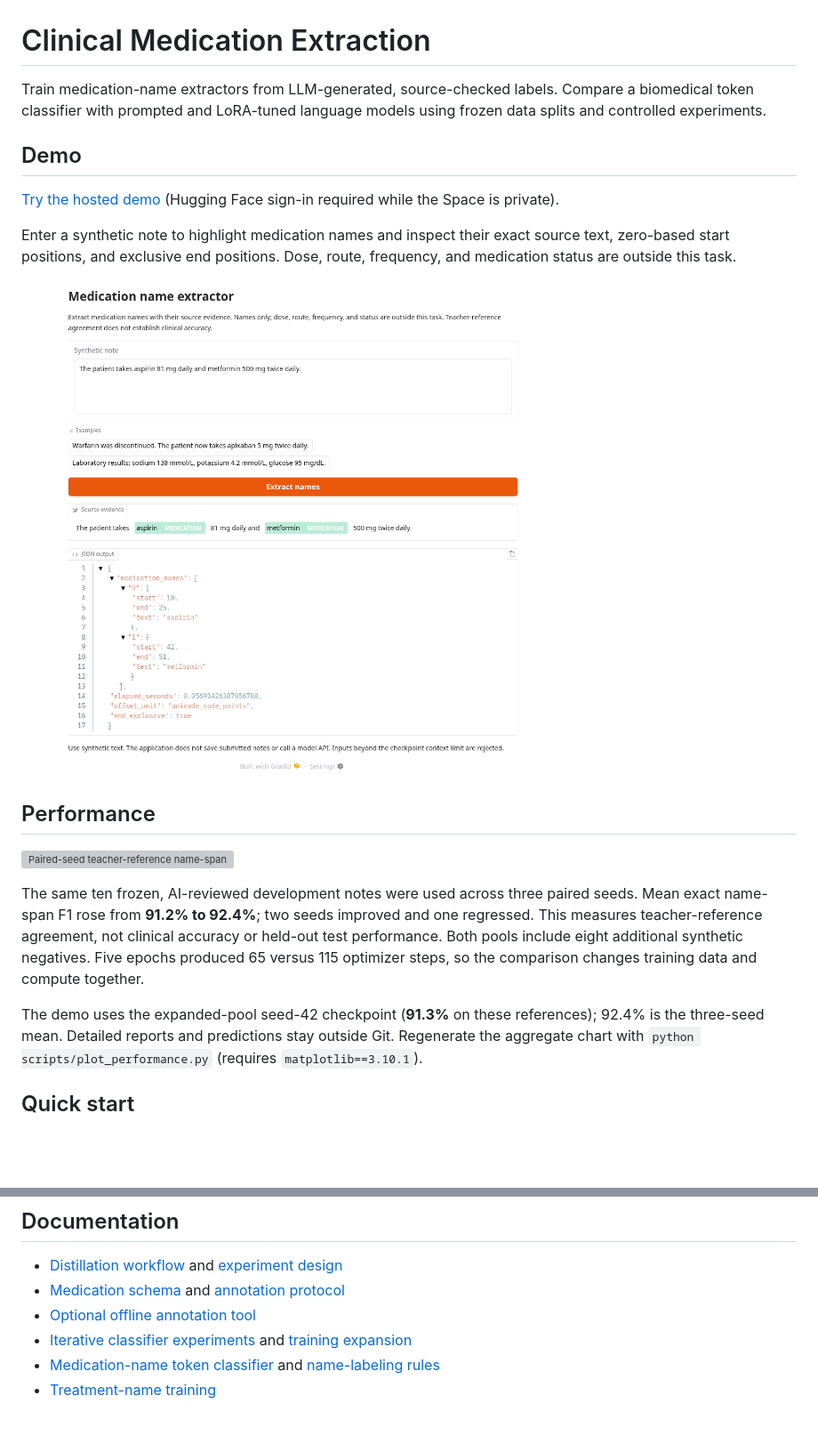
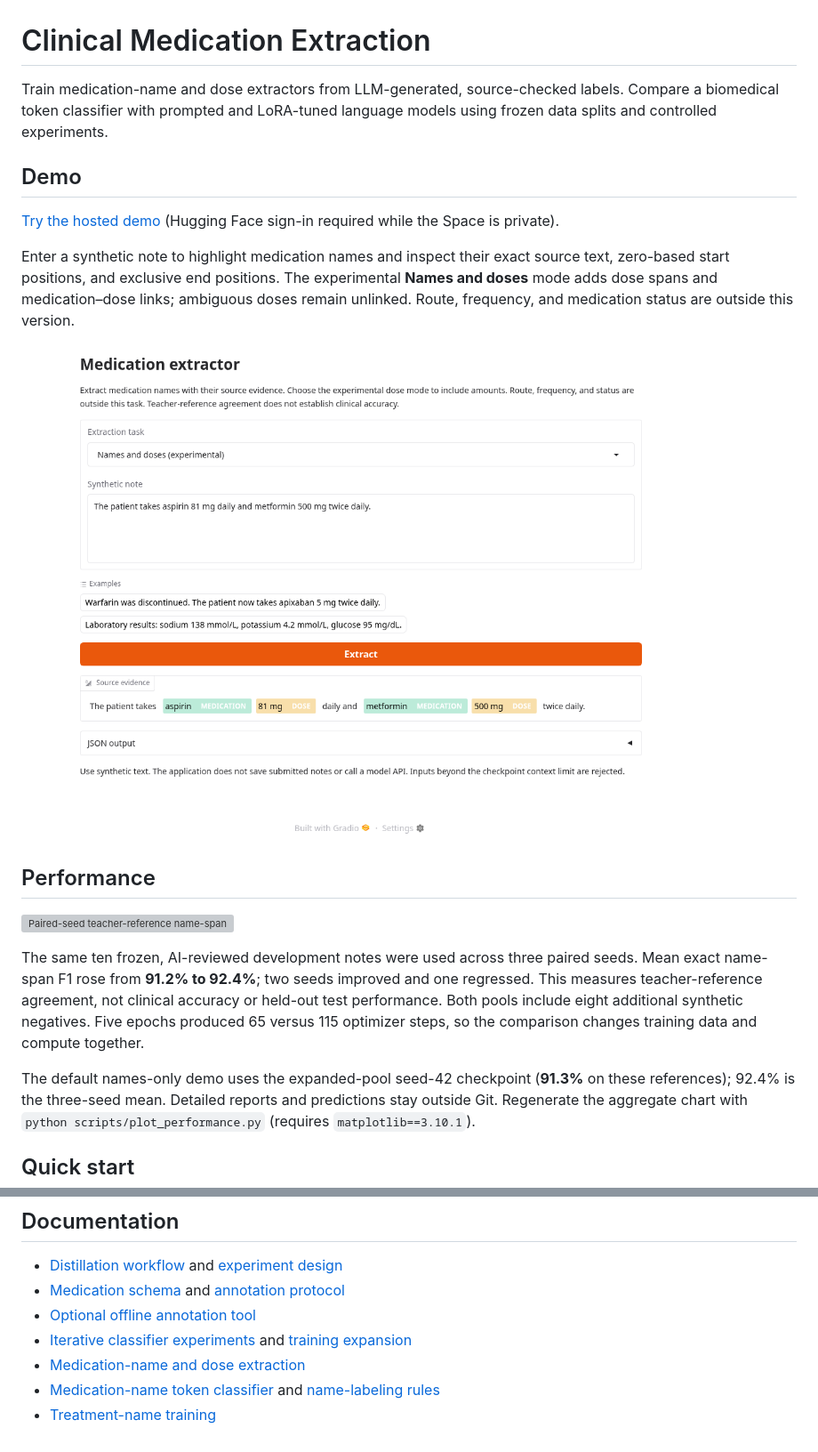
Before and after one commit to elitay152/clinical-llm-extraction, a Markdown page: README.md, 2 parts joined by grey strips. Shown at 89% size. Drawn GitHub-style; pictures changed too: docs/images/demo.png; blank space fills up the shorter version; grey boxes are pictures that could not be loaded.

Commit message:
Add source-grounded dose extraction and experimental demo mode

```diff
--- a/README.md
+++ b/README.md
@@ -1,6 +1,6 @@
 # Clinical Medication Extraction
 
-Train medication-name extractors from LLM-generated, source-checked labels.
+Train medication-name and dose extractors from LLM-generated, source-checked labels.
 Compare a biomedical token classifier with prompted and LoRA-tuned language
 models using frozen data splits and controlled experiments.
 
@@ -10,6 +10,8 @@ models using frozen data splits and controlled experiments.
 (Hugging Face sign-in required while the Space is private).
 
 Enter a synthetic note to highlight medication names and inspect their exact
-source text, zero-based start positions, and exclusive end positions. Dose,
-route, frequency, and medication status are outside this task.
+source text, zero-based start positions, and exclusive end positions. The
+experimental **Names and doses** mode adds dose spans and medication–dose links;
+ambiguous doses remain unlinked. Route, frequency, and medication status are
+outside this version.
 
@@ -26,7 +28,7 @@ or held-out test performance. Both pools include eight additional synthetic
 negatives. Five epochs produced 65 versus 115 optimizer steps, so the comparison
 changes training data and compute together.
 
-The demo uses the expanded-pool seed-42 checkpoint (**91.3%** on these references);
+The default names-only demo uses the expanded-pool seed-42 checkpoint (**91.3%** on these references);
 92.4% is the three-seed mean. Detailed reports and predictions stay outside Git.
 Regenerate the aggregate chart with `python scripts/plot_performance.py`
 (requires `matplotlib==3.10.1`).
@@ -86,5 +88,6 @@ python -m unittest discover -s tests -v
 - [Medication schema](schemas/medications.schema.json) and [annotation protocol](docs/annotation.md)
 - [Optional offline annotation tool](docs/annotation-tool.md)
 - [Iterative classifier experiments](docs/iterative-training.md) and [training expansion](docs/training-expansion.md)
+- [Medication-name and dose extraction](docs/medication-doses.md)
 - [Medication-name token classifier](docs/token-classifier.md) and [name-labeling rules](docs/name-labeling.md)
 - [Treatment-name training](docs/training.md)
```
Also changed, not shown: other parts of README.md (+1 -1 lines), docs/deployment.md (+7 -0 lines), docs/medication-doses.md (added, +73 -0 lines), 14 other files.
